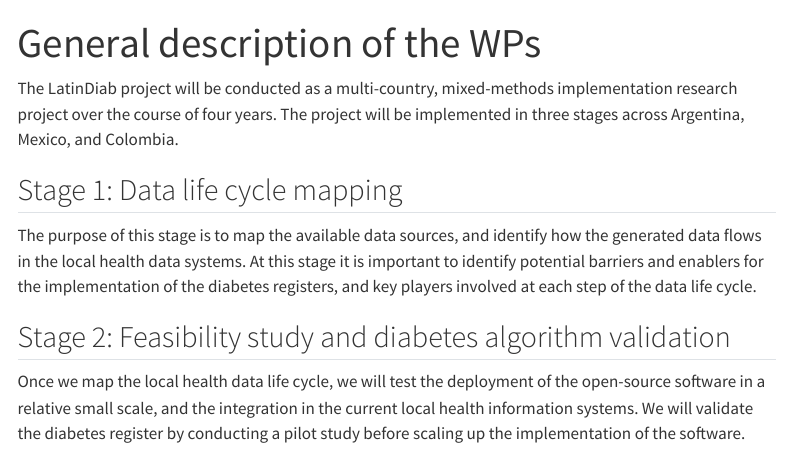
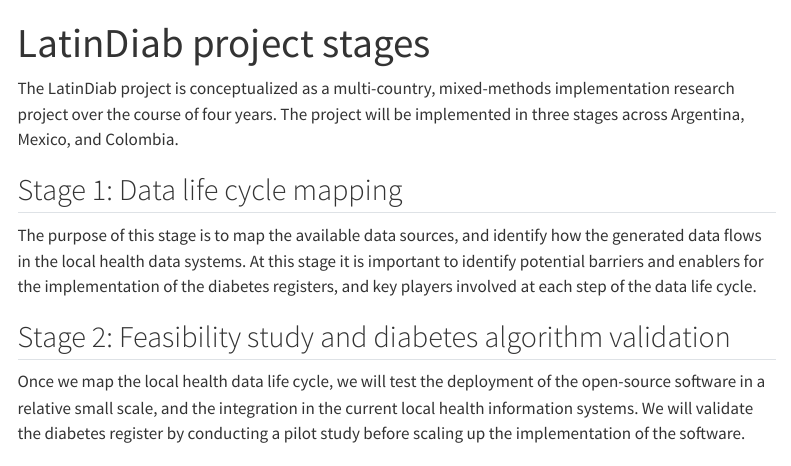
Before and after one commit to sdca-latam/LatinDiab, a Quarto document (overview.qmd): the page in a window 1100 px wide, from its top. Rendered offline with R 4.5, knitr and Pandoc in place of Quarto, with nearby package versions; menus at the side of the page are left out.

Commit message:
changed title text and line spaces

```diff
--- a/overview.qmd
+++ b/overview.qmd
@@ -1,15 +1,19 @@
 ---
-title: "General description of the WPs"
+title: "LatinDiab project stages"
 ---
-The LatinDiab project will be conducted as a multi-country, mixed-methods implementation research project over the course of four years. The project will be implemented in three stages across Argentina, Mexico, and Colombia.
+
+The LatinDiab project is conceptualized as a multi-country, mixed-methods implementation research project over the course of four years. The project will be implemented in three stages across Argentina, Mexico, and Colombia.
 
 ## Stage 1: Data life cycle mapping
+
 The purpose of this stage is to map the available data sources, and identify how the generated data flows in the local health data systems. At this stage it is important to identify potential barriers and enablers for the implementation of the diabetes registers, and key players involved at each step of the data life cycle.
 
 ## Stage 2: Feasibility study and diabetes algorithm validation
+
 Once we map the local health data life cycle, we will test the deployment of the open-source software in a relative small scale, and the integration in the current local health information systems. We will validate the diabetes register by conducting a pilot study before scaling up the implementation of the software.
 
 ## Stage 3: Scale up of the diabetes register
+
 Once we have tested the feasibility of the implementation and evaluated the algorithm for identification of people living with diabetes, we will scale up the implementation of the diabetes register.
 
 ![LatinDiab project stages](images/latindiab_stages.png)
```
